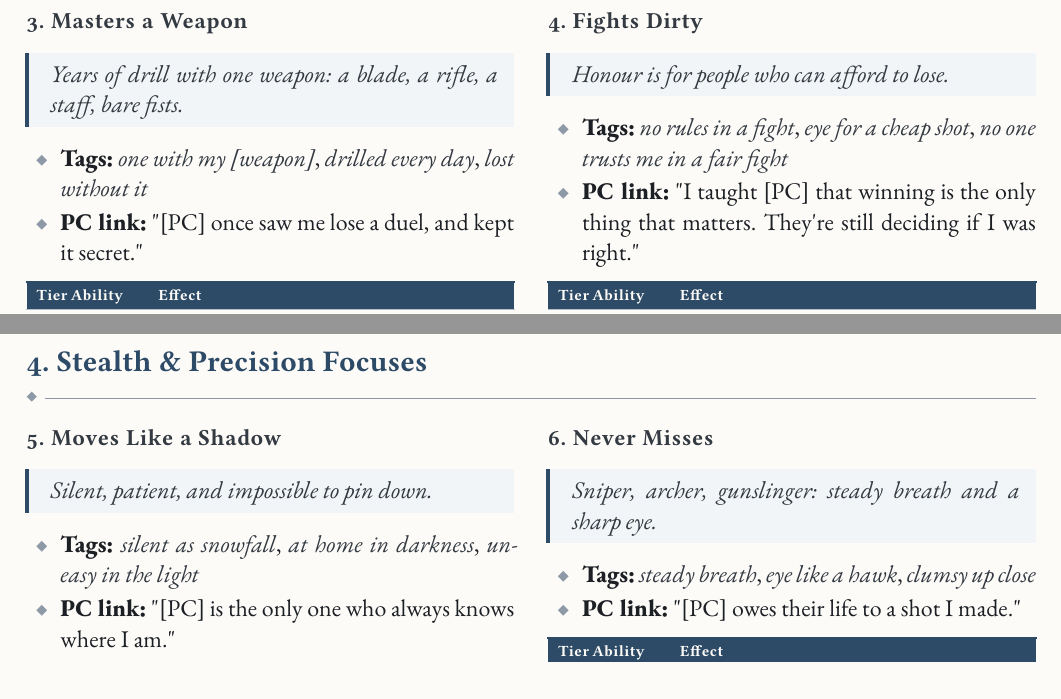
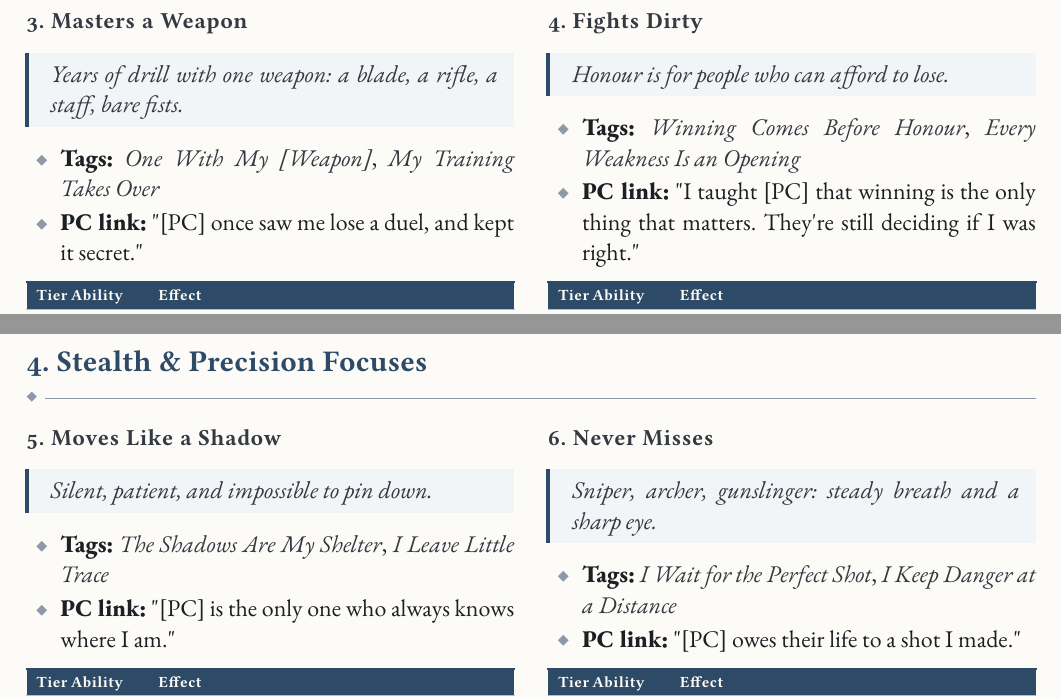
Before and after one commit to SkroxiousDM/2d12GameSystem, a Typst document (docs/2d12System/the-2d12-system-v2-core-rulebook.typ, which reads docs/2d12System/chapter-6.3-combat-focuses.typ, docs/2d12System/chapter-6.4-stealth-and-precision-focuses.typ): two parts of pages 125 and 126 of 146, joined at a grey line, cut so that both start at the same text. Compiled offline with Typst 0.15; a missing font is replaced by an installed copy or a similar font.

Commit message:
refactor(core): integrate combat and stealth Focus tag pairs

```diff
--- a/docs/2d12System/chapter-6.3-combat-focuses.typ
+++ b/docs/2d12System/chapter-6.3-combat-focuses.typ
@@ -110,7 +110,7 @@
 Years of drill with one weapon: a blade, a rifle, a staff, bare fists.
 ]
 
-- #strong[Tags:] #emph[one with my \[weapon\]];, #emph[drilled every day];, #emph[lost without it]
+- #strong[Tags:] #emph[One With My \[Weapon\]];, #emph[My Training Takes Over]
 - #strong[PC link:] \"\[PC\] once saw me lose a duel, and kept it secret.\"
 
 #figure(
@@ -161,7 +161,7 @@
 Honour is for people who can afford to lose.
 ]
 
-- #strong[Tags:] #emph[no rules in a fight];, #emph[eye for a cheap shot];, #emph[no one trusts me in a fair fight]
+- #strong[Tags:] #emph[Winning Comes Before Honour];, #emph[Every Weakness Is an Opening]
 - #strong[PC link:] \"I taught \[PC\] that winning is the only thing that matters. They\'re still deciding if I was right.\"
 
 #figure(
--- a/docs/2d12System/chapter-6.4-stealth-and-precision-focuses.typ
+++ b/docs/2d12System/chapter-6.4-stealth-and-precision-focuses.typ
@@ -7,7 +7,7 @@
 Silent, patient, and impossible to pin down.
 ]
 
-- #strong[Tags:] #emph[silent as snowfall];, #emph[at home in darkness];, #emph[uneasy in the light]
+- #strong[Tags:] #emph[The Shadows Are My Shelter];, #emph[I Leave Little Trace]
 - #strong[PC link:] \"\[PC\] is the only one who always knows where I am.\"
 
 #figure(
@@ -60,7 +60,7 @@
 Sniper, archer, gunslinger: steady breath and a sharp eye.
 ]
 
-- #strong[Tags:] #emph[steady breath];, #emph[eye like a hawk];, #emph[clumsy up close]
+- #strong[Tags:] #emph[I Wait for the Perfect Shot];, #emph[I Keep Danger at a Distance]
 - #strong[PC link:] \"\[PC\] owes their life to a shot I made.\"
 
 #figure(
```
Also changed, not shown: docs/2d12System/chapter-6.3-combat-focuses.typ (4 more changed lines), docs/2d12System/chapter-6.4-stealth-and-precision-focuses.typ (4 more changed lines).
